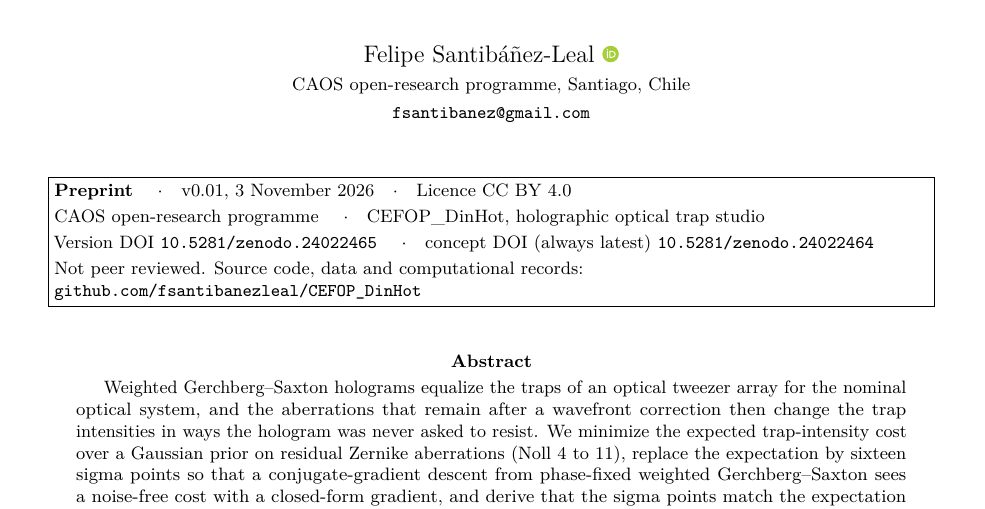
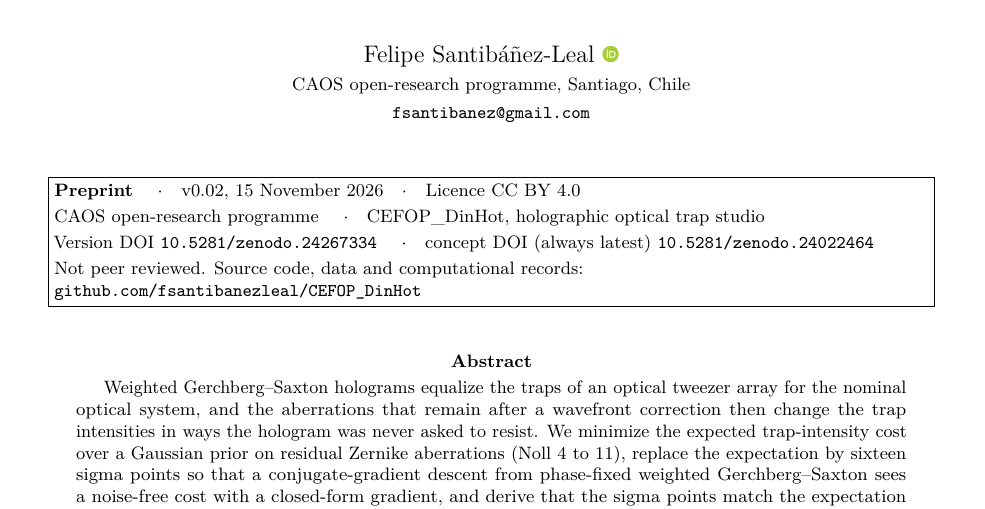
Before and after one commit to fsantibanezleal/CEFOP_DinHot, a LaTeX paper (manuscripts/aberration-robust-hologram/tex/main.tex): part of page 1 of 30, cut so that both start at the same text. Compiled offline with pdfLaTeX.

Commit message:
aberration-robust paper v0.02: header with the version DOI 10.5281/zenodo.24267334 (published on Zenodo)

```diff
--- a/manuscripts/aberration-robust-hologram/tex/main.tex
+++ b/manuscripts/aberration-robust-hologram/tex/main.tex
@@ -28,9 +28,9 @@
 % Page-1 header block (conventions/manuscript-header-standard.md). The four document macros are set by the
 % publishing tool when the version DOI is reserved.
 \newcommand{\doctype}{Preprint}
-\newcommand{\docversion}{v0.01}
-\newcommand{\docdate}{3 November 2026}
-\newcommand{\versiondoi}{10.5281/zenodo.24022465}
+\newcommand{\docversion}{v0.02}
+\newcommand{\docdate}{15 November 2026}
+\newcommand{\versiondoi}{10.5281/zenodo.24267334}
 \newcommand{\conceptdoi}{10.5281/zenodo.24022464}
 \newcommand{\docrepo}{github.com/fsantibanezleal/CEFOP\_DinHot}
 \newcommand{\headerblock}{%
```
Also changed, not shown: manuscripts/aberration-robust-hologram/main.pdf.
